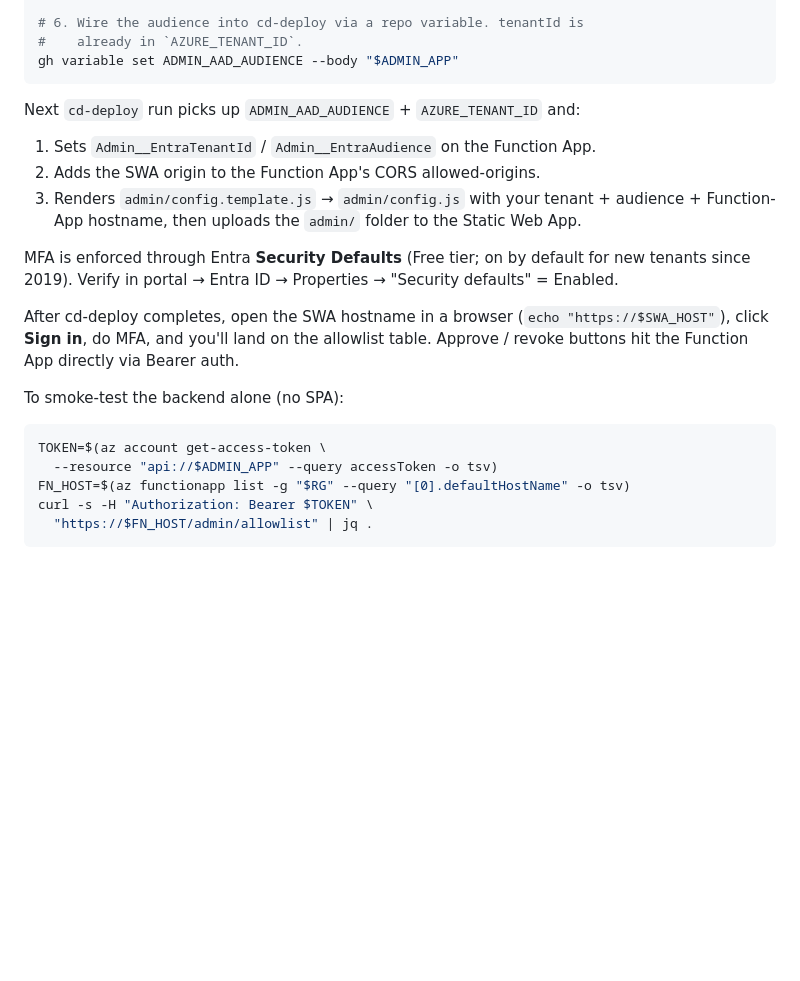
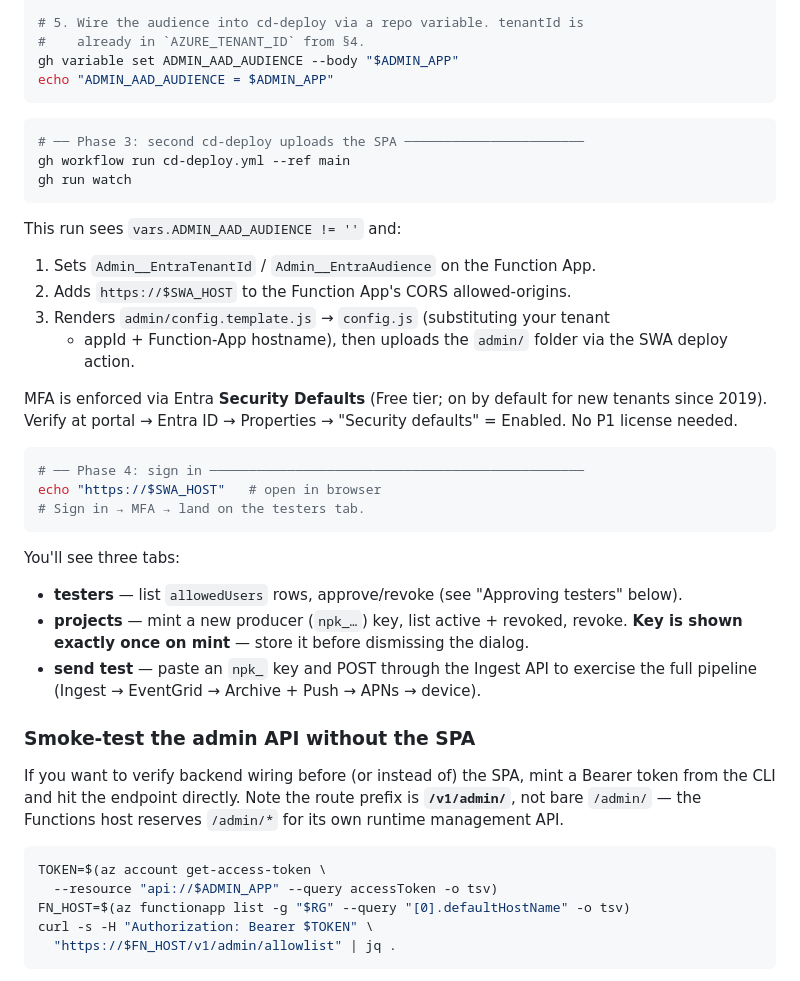
Before and after one commit to jppaquet/my.pretty.pipeline, a Markdown page: docs/FORK-SETUP.md, the part around one of its changes. GitHub-like rendering; blank space fills up the shorter version.

````diff
--- a/docs/FORK-SETUP.md
+++ b/docs/FORK-SETUP.md
@@ -264,31 +307,55 @@ az rest --method POST \
 
-# 6. Wire the audience into cd-deploy via a repo variable. tenantId is
-#    already in `AZURE_TENANT_ID`.
+# 5. Wire the audience into cd-deploy via a repo variable. tenantId is
+#    already in `AZURE_TENANT_ID` from §4.
 gh variable set ADMIN_AAD_AUDIENCE --body "$ADMIN_APP"
+echo "ADMIN_AAD_AUDIENCE = $ADMIN_APP"
 ```
 
-Next `cd-deploy` run picks up `ADMIN_AAD_AUDIENCE` + `AZURE_TENANT_ID` and:
+```sh
+# ── Phase 3: second cd-deploy uploads the SPA ───────────────────────
+gh workflow run cd-deploy.yml --ref main
+gh run watch
+```
+
+This run sees `vars.ADMIN_AAD_AUDIENCE != ''` and:
 1. Sets `Admin__EntraTenantId` / `Admin__EntraAudience` on the Function App.
-2. Adds the SWA origin to the Function App's CORS allowed-origins.
-3. Renders `admin/config.template.js` → `admin/config.js` with your tenant +
-   audience + Function-App hostname, then uploads the `admin/` folder to
-   the Static Web App.
+2. Adds `https://$SWA_HOST` to the Function App's CORS allowed-origins.
+3. Renders `admin/config.template.js` → `config.js` (substituting your tenant
+   + appId + Function-App hostname), then uploads the `admin/` folder via
+   the SWA deploy action.
 
-MFA is enforced through Entra **Security Defaults** (Free tier; on by
-default for new tenants since 2019). Verify in portal → Entra ID →
-Properties → "Security defaults" = Enabled.
+MFA is enforced via Entra **Security Defaults** (Free tier; on by default
+for new tenants since 2019). Verify at portal → Entra ID → Properties →
+"Security defaults" = Enabled. No P1 license needed.
 
-After cd-deploy completes, open the SWA hostname in a browser
-(`echo "https://$SWA_HOST"`), click **Sign in**, do MFA, and you'll land
-on the allowlist table. Approve / revoke buttons hit the Function App
-directly via Bearer auth.
+```sh
+# ── Phase 4: sign in ────────────────────────────────────────────────
+echo "https://$SWA_HOST"   # open in browser
+# Sign in → MFA → land on the testers tab.
+```
 
-To smoke-test the backend alone (no SPA):
+You'll see three tabs:
+- **testers** — list `allowedUsers` rows, approve/revoke (see "Approving
+  testers" below).
+- **projects** — mint a new producer (`npk_…`) key, list active +
+  revoked, revoke. **Key is shown exactly once on mint** — store it before
+  dismissing the dialog.
+- **send test** — paste an `npk_` key and POST through the Ingest API to
+  exercise the full pipeline (Ingest → EventGrid → Archive + Push → APNs
+  → device).
+
+### Smoke-test the admin API without the SPA
+
+If you want to verify backend wiring before (or instead of) the SPA, mint
+a Bearer token from the CLI and hit the endpoint directly. Note the route
+prefix is **`/v1/admin/`**, not bare `/admin/` — the Functions host
+reserves `/admin/*` for its own runtime management API.
+
 ```sh
 TOKEN=$(az account get-access-token \
   --resource "api://$ADMIN_APP" --query accessToken -o tsv)
 FN_HOST=$(az functionapp list -g "$RG" --query "[0].defaultHostName" -o tsv)
 curl -s -H "Authorization: Bearer $TOKEN" \
-  "https://$FN_HOST/admin/allowlist" | jq .
+  "https://$FN_HOST/v1/admin/allowlist" | jq .
 ```
 
````
Also changed, not shown: other parts of docs/FORK-SETUP.md (+101 -44 lines).
